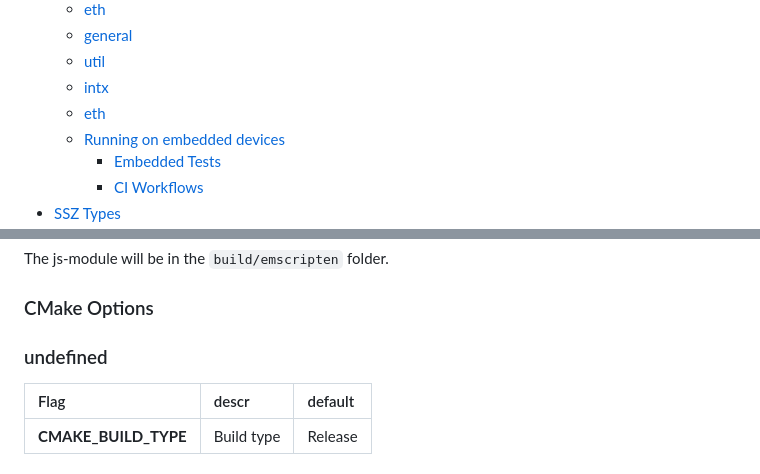
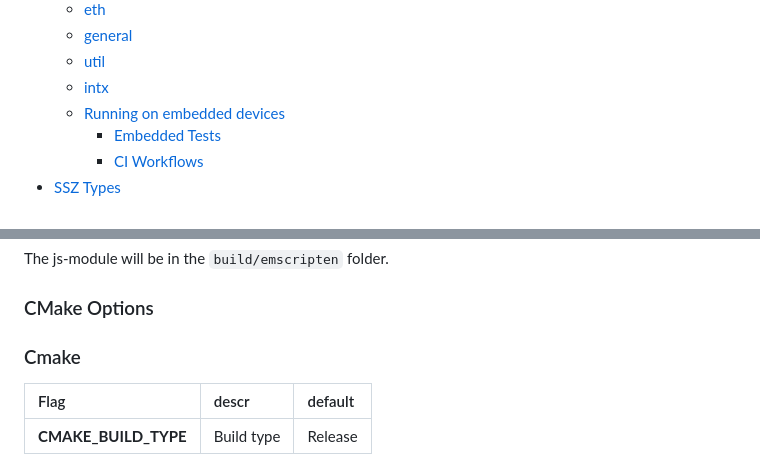
Before and after one commit to corpus-core/colibri-stateless, a Markdown page: README.md, 2 parts joined by grey strips. Rendered like a GitHub page.

Commit message:
fix cmake options

```diff
--- a/README.md
+++ b/README.md
@@ -23,7 +23,6 @@
     - [general](#general)
     - [util](#util)
     - [intx](#intx)
-    - [eth](#eth)
     - [Running on embedded devices](#running-on-embedded-devices)
         - [Embedded Tests](#embedded-tests)
         - [CI Workflows](#ci-workflows)
@@ -255,7 +254,7 @@ The js-module will be in the `build/emscripten` folder.
 
 ### CMake Options
 
-### undefined
+### Cmake
 
 | Flag | descr  | default |
 | :--- | :----- | :----- |
```
Also changed, not shown: other parts of README.md (+0 -62 lines).
